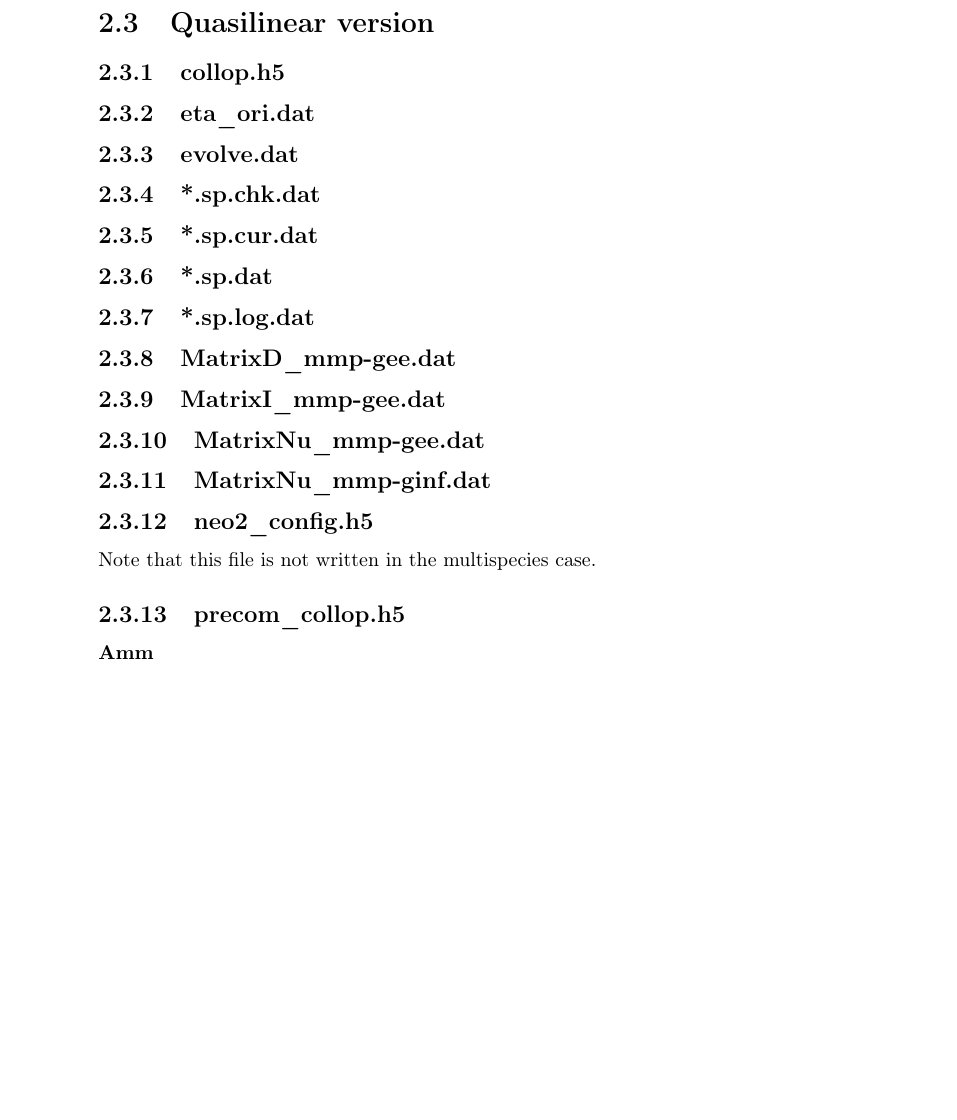
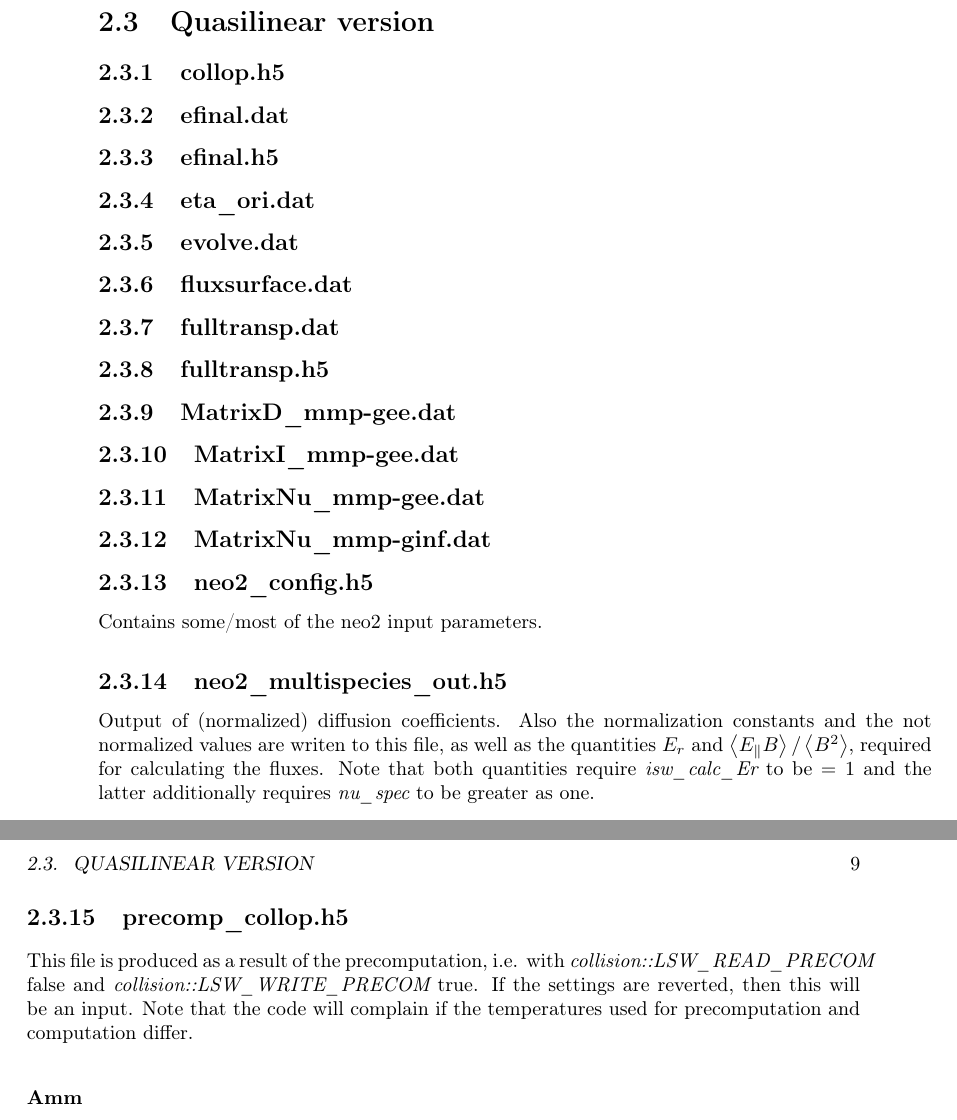
Before and after one commit to itpplasma/NEO-2, a LaTeX thesis (DOC/UserDoc/main.tex, which reads DOC/UserDoc/Output.tex): part of page 8 of 13 before the commit and two parts of pages 8 and 9 of 15 after it, the two joined at a grey line, cut so that both start at the same text, the shorter picture padded with empty space. Compiled offline with pdfLaTeX.

Commit message:
Some additions to output files.
Add some bits to the description of neo2_multispecies_out.h5.

Also order of some files has changed.

```diff
--- a/DOC/UserDoc/Output.tex
+++ b/DOC/UserDoc/Output.tex
@@ -91,22 +91,25 @@ The namelists are recreated as groups.
 \subsection{collop.h5}
 
 %%%%%%%%%%%%%%%%%%%%%%%%%%%%%%%%%%%%%%%%%%%%%%%%%%%%%%%%%%%%%%%%%%%%%%%%
+\subsection{efinal.dat}
+
+%%%%%%%%%%%%%%%%%%%%%%%%%%%%%%%%%%%%%%%%%%%%%%%%%%%%%%%%%%%%%%%%%%%%%%%%
+\subsection{efinal.h5}
+
+%%%%%%%%%%%%%%%%%%%%%%%%%%%%%%%%%%%%%%%%%%%%%%%%%%%%%%%%%%%%%%%%%%%%%%%%
 \subsection{eta\_ori.dat}
 
 %%%%%%%%%%%%%%%%%%%%%%%%%%%%%%%%%%%%%%%%%%%%%%%%%%%%%%%%%%%%%%%%%%%%%%%%
 \subsection{evolve.dat}
 
 %%%%%%%%%%%%%%%%%%%%%%%%%%%%%%%%%%%%%%%%%%%%%%%%%%%%%%%%%%%%%%%%%%%%%%%%
-\subsection{*.sp.chk.dat}
+\subsection{fluxsurface.dat}
 
 %%%%%%%%%%%%%%%%%%%%%%%%%%%%%%%%%%%%%%%%%%%%%%%%%%%%%%%%%%%%%%%%%%%%%%%%
-\subsection{*.sp.cur.dat}
+\subsection{fulltransp.dat}
 
 %%%%%%%%%%%%%%%%%%%%%%%%%%%%%%%%%%%%%%%%%%%%%%%%%%%%%%%%%%%%%%%%%%%%%%%%
-\subsection{*.sp.dat}
-
-%%%%%%%%%%%%%%%%%%%%%%%%%%%%%%%%%%%%%%%%%%%%%%%%%%%%%%%%%%%%%%%%%%%%%%%%
-\subsection{*.sp.log.dat}
+\subsection{fulltransp.h5}
 
 %%%%%%%%%%%%%%%%%%%%%%%%%%%%%%%%%%%%%%%%%%%%%%%%%%%%%%%%%%%%%%%%%%%%%%%%
 \subsection{MatrixD\_mmp-gee.dat}
@@ -122,10 +125,26 @@ The namelists are recreated as groups.
 
 %%%%%%%%%%%%%%%%%%%%%%%%%%%%%%%%%%%%%%%%%%%%%%%%%%%%%%%%%%%%%%%%%%%%%%%%
 \subsection{neo2\_config.h5}
-Note that this file is not written in the multispecies case.
+Contains some/most of the neo2 input parameters.
 
 %%%%%%%%%%%%%%%%%%%%%%%%%%%%%%%%%%%%%%%%%%%%%%%%%%%%%%%%%%%%%%%%%%%%%%%%
-\subsection{precom\_collop.h5}
+\subsection{neo2\_multispecies\_out.h5}
+Output of (normalized) diffusion coefficients. Also the normalization
+constants and the not normalized values are writen to this file, as well
+as the quantities $E_r$ and $\fa{E_{\parallel} B}/\fa{B^2}$,
+required for calculating the fluxes.
+Note that both quantities require \inputparameter{isw\_calc\_Er} to be
+$=1$ and the latter additionally requires \inputparameter{nu\_spec} to be
+greater as one.
+
+%%%%%%%%%%%%%%%%%%%%%%%%%%%%%%%%%%%%%%%%%%%%%%%%%%%%%%%%%%%%%%%%%%%%%%%%
+\subsection{precomp\_collop.h5}
+This file is produced as a result of the precomputation, i.e. with
+\inputparameter{collision::LSW\_READ\_PRECOM} false and
+\inputparameter{collision::LSW\_WRITE\_PRECOM} true. If the settings are
+reverted, then this will be an input.
+Note that the code will complain if the temperatures used for
+precomputation and computation differ.
 
 \paragraph{Amm}
 
```
Also changed, not shown: DOC/UserDoc/Output.tex (24 more changed lines).
